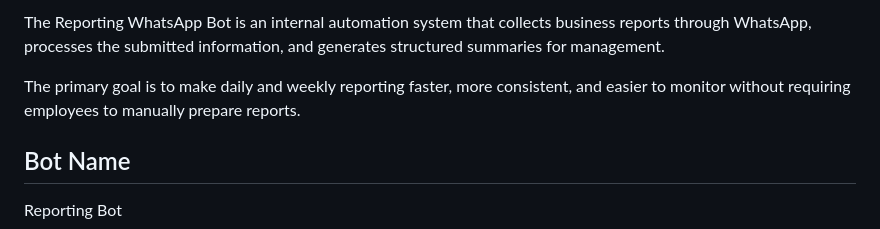
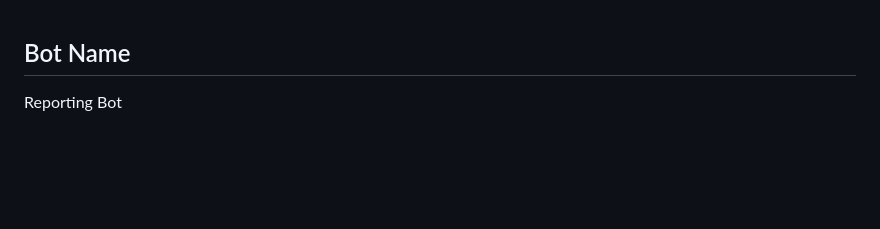
Before and after one commit to siddhant21074/Reporting-Bot-, a Markdown page: context.md, the part around the change. Drawn GitHub-style; blank space fills up the shorter version.

```diff
--- a/context.md
+++ b/context.md
@@ -1,10 +1,3 @@
-
-
-
-
-The Reporting WhatsApp Bot is an internal automation system that collects business reports through WhatsApp, processes the submitted information, and generates structured summaries for management.
-
-The primary goal is to make daily and weekly reporting faster, more consistent, and easier to monitor without requiring employees to manually prepare reports.
 
 ## Bot Name
 
```
